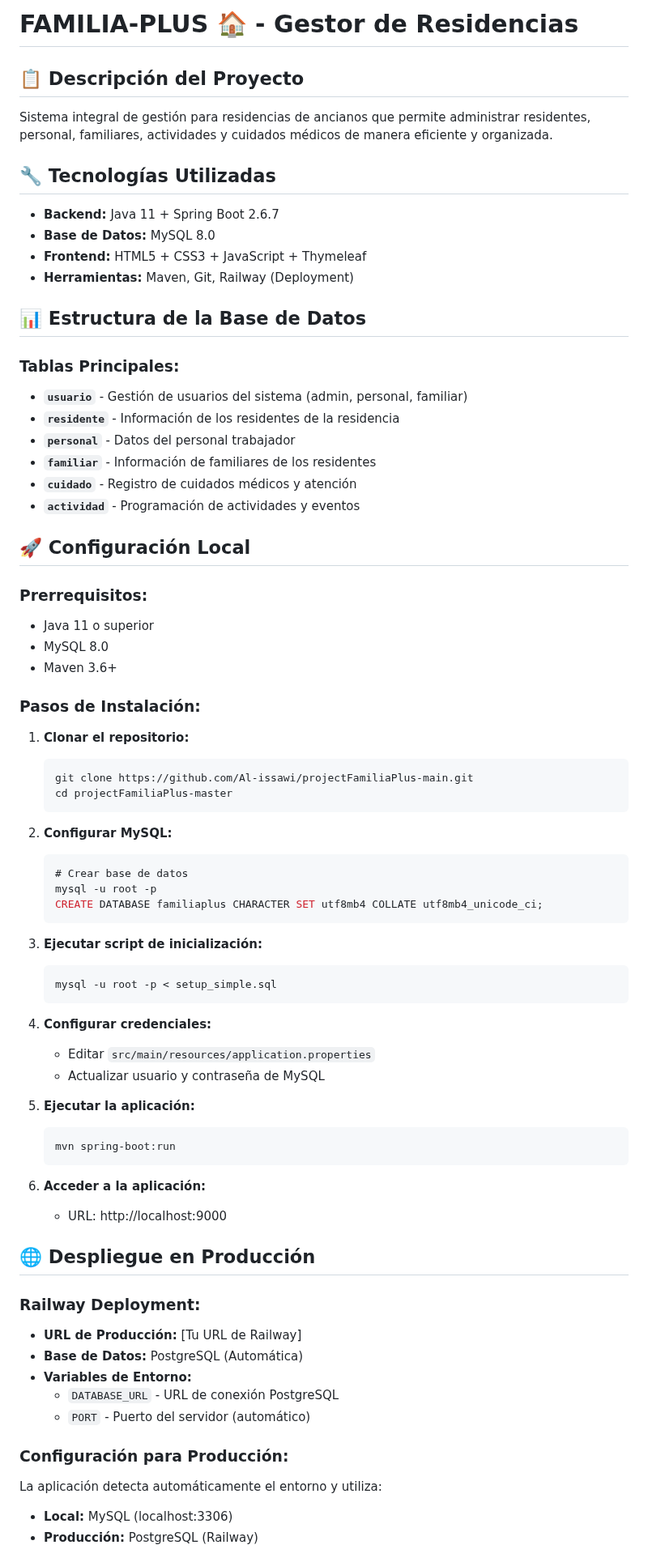
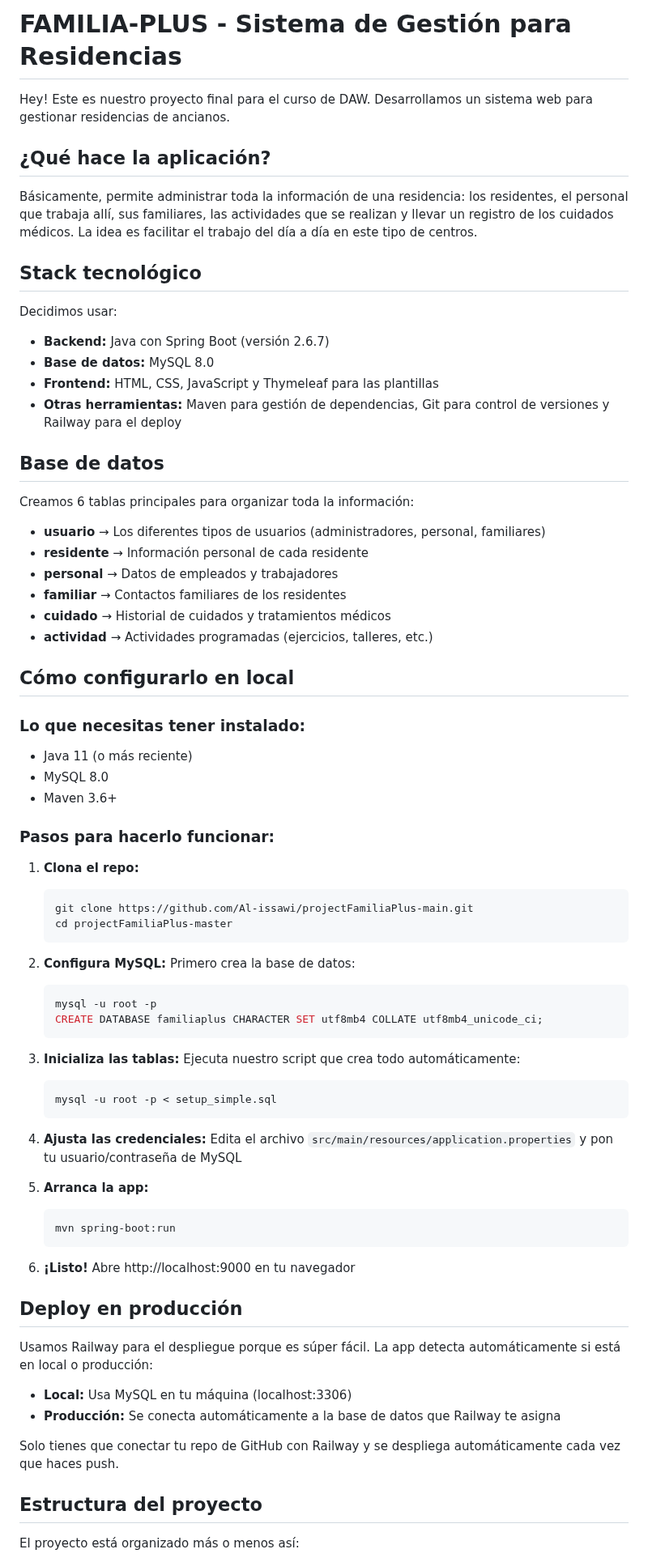
Before and after one commit to Al-issawi/Java-SpringBoot-projectFamiliaPlus--main, a Markdown page: README.md, the part around one of its changes. Shown at 81% size. Drawn GitHub-style.

````diff
--- a/README.md
+++ b/README.md
@@ -1,86 +1,85 @@
-# FAMILIA-PLUS 🏠 - Gestor de Residencias
+# FAMILIA-PLUS - Sistema de Gestión para Residencias
 
-## 📋 Descripción del Proyecto
+Hey! Este es nuestro proyecto final para el curso de DAW. Desarrollamos un sistema web para gestionar residencias de ancianos.
 
-Sistema integral de gestión para residencias de ancianos que permite administrar residentes, personal, familiares, actividades y cuidados médicos de manera eficiente y organizada.
+## ¿Qué hace la aplicación?
 
-## 🔧 Tecnologías Utilizadas
+Básicamente, permite administrar toda la información de una residencia: los residentes, el personal que trabaja allí, sus familiares, las actividades que se realizan y llevar un registro de los cuidados médicos. La idea es facilitar el trabajo del día a día en este tipo de centros.
 
-- **Backend:** Java 11 + Spring Boot 2.6.7
-- **Base de Datos:** MySQL 8.0
-- **Frontend:** HTML5 + CSS3 + JavaScript + Thymeleaf
-- **Herramientas:** Maven, Git, Railway (Deployment)
+## Stack tecnológico
 
-## 📊 Estructura de la Base de Datos
+Decidimos usar:
 
-### Tablas Principales:
+- **Backend:** Java con Spring Boot (versión 2.6.7)
+- **Base de datos:** MySQL 8.0
+- **Frontend:** HTML, CSS, JavaScript y Thymeleaf para las plantillas
+- **Otras herramientas:** Maven para gestión de dependencias, Git para control de versiones y Railway para el deploy
 
-- **`usuario`** - Gestión de usuarios del sistema (admin, personal, familiar)
-- **`residente`** - Información de los residentes de la residencia
-- **`personal`** - Datos del personal trabajador
-- **`familiar`** - Información de familiares de los residentes
-- **`cuidado`** - Registro de cuidados médicos y atención
-- **`actividad`** - Programación de actividades y eventos
+## Base de datos
 
-## 🚀 Configuración Local
+Creamos 6 tablas principales para organizar toda la información:
 
-### Prerrequisitos:
+- **usuario** → Los diferentes tipos de usuarios (administradores, personal, familiares)
+- **residente** → Información personal de cada residente
+- **personal** → Datos de empleados y trabajadores
+- **familiar** → Contactos familiares de los residentes
+- **cuidado** → Historial de cuidados y tratamientos médicos
+- **actividad** → Actividades programadas (ejercicios, talleres, etc.)
 
-- Java 11 o superior
+## Cómo configurarlo en local
+
+### Lo que necesitas tener instalado:
+
+- Java 11 (o más reciente)
 - MySQL 8.0
 - Maven 3.6+
 
-### Pasos de Instalación:
+### Pasos para hacerlo funcionar:
 
-1. **Clonar el repositorio:**
+1. **Clona el repo:**
 
    ```bash
    git clone https://github.com/Al-issawi/projectFamiliaPlus-main.git
    cd projectFamiliaPlus-master
    ```
 
-2. **Configurar MySQL:**
+2. **Configura MySQL:**
+   Primero crea la base de datos:
 
    ```sql
-   # Crear base de datos
    mysql -u root -p
    CREATE DATABASE familiaplus CHARACTER SET utf8mb4 COLLATE utf8mb4_unicode_ci;
    ```
 
-3. **Ejecutar script de inicialización:**
+3. **Inicializa las tablas:**
+   Ejecuta nuestro script que crea todo automáticamente:
 
    ```bash
    mysql -u root -p < setup_simple.sql
    ```
 
-4. **Configurar credenciales:**
+4. **Ajusta las credenciales:**
+   Edita el archivo `src/main/resources/application.properties` y pon tu usuario/contraseña de MySQL
 
-   - Editar `src/main/resources/application.properties`
-   - Actualizar usuario y contraseña de MySQL
-
-5. **Ejecutar la aplicación:**
+5. **Arranca la app:**
 
    ```bash
    mvn spring-boot:run
    ```
 
-6. **Acceder a la aplicación:**
-   - URL: http://localhost:9000
+6. **¡Listo!**
+   Abre http://localhost:9000 en tu navegador
 
-## 🌐 Despliegue en Producción
+## Deploy en producción
 
-### Railway Deployment:
+Usamos Railway para el despliegue porque es súper fácil. La app detecta automáticamente si está en local o producción:
 
-- **URL de Producción:** [Tu URL de Railway]
-- **Base de Datos:** PostgreSQL (Automática)
-- **Variables de Entorno:**
-  - `DATABASE_URL` - URL de conexión PostgreSQL
-  - `PORT` - Puerto del servidor (automático)
+- **Local:** Usa MySQL en tu máquina (localhost:3306)
+- **Producción:** Se conecta automáticamente a la base de datos que Railway te asigna
 
-### Configuración para Producción:
+Solo tienes que conectar tu repo de GitHub con Railway y se despliega automáticamente cada vez que haces push.
 
-La aplicación detecta automáticamente el entorno y utiliza:
+## Estructura del proyecto
 
-- **Local:** MySQL (localhost:3306)
-- **Producción:** PostgreSQL (Railway)
+El proyecto está organizado más o menos así:
 
````
Also changed, not shown: other parts of README.md (+56 -60 lines).
